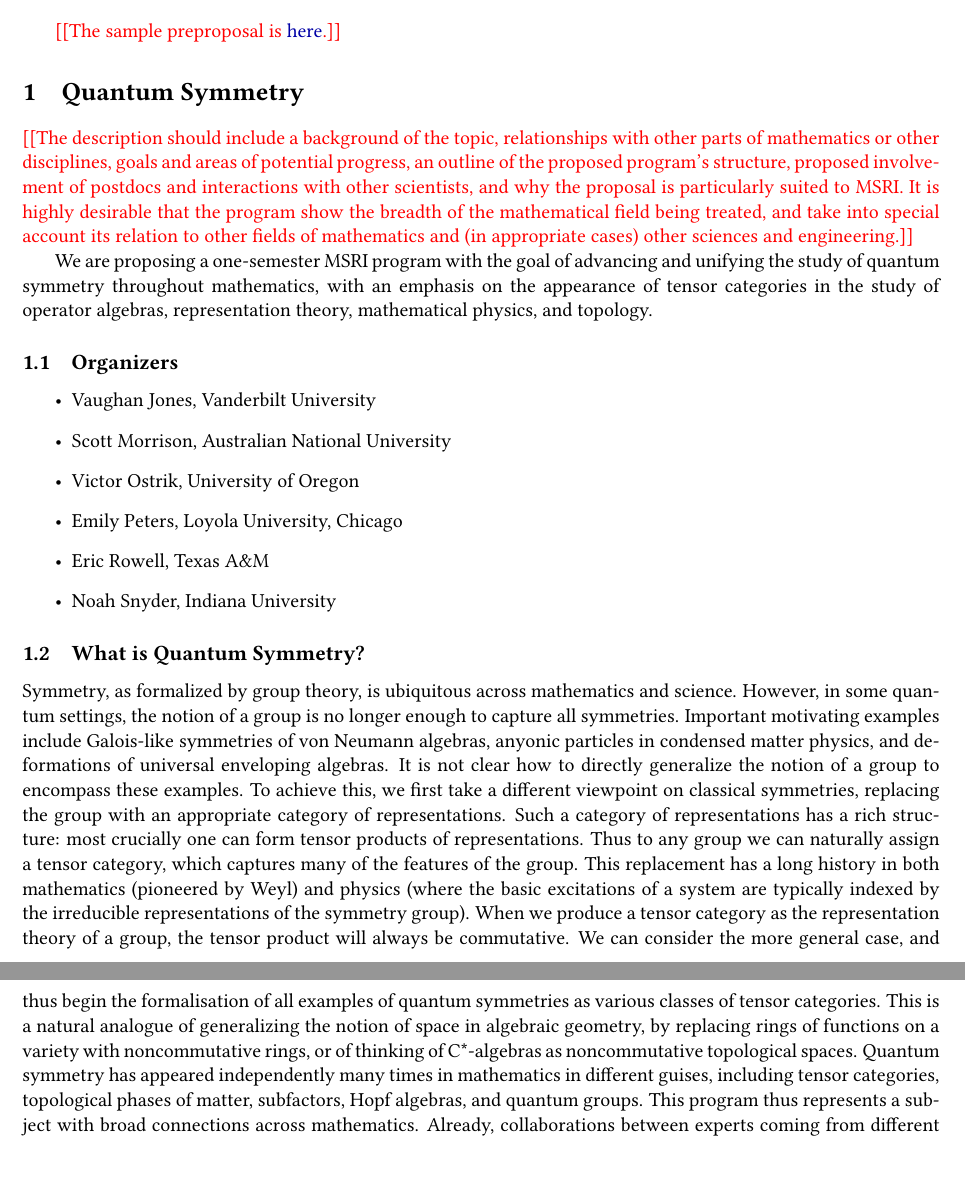
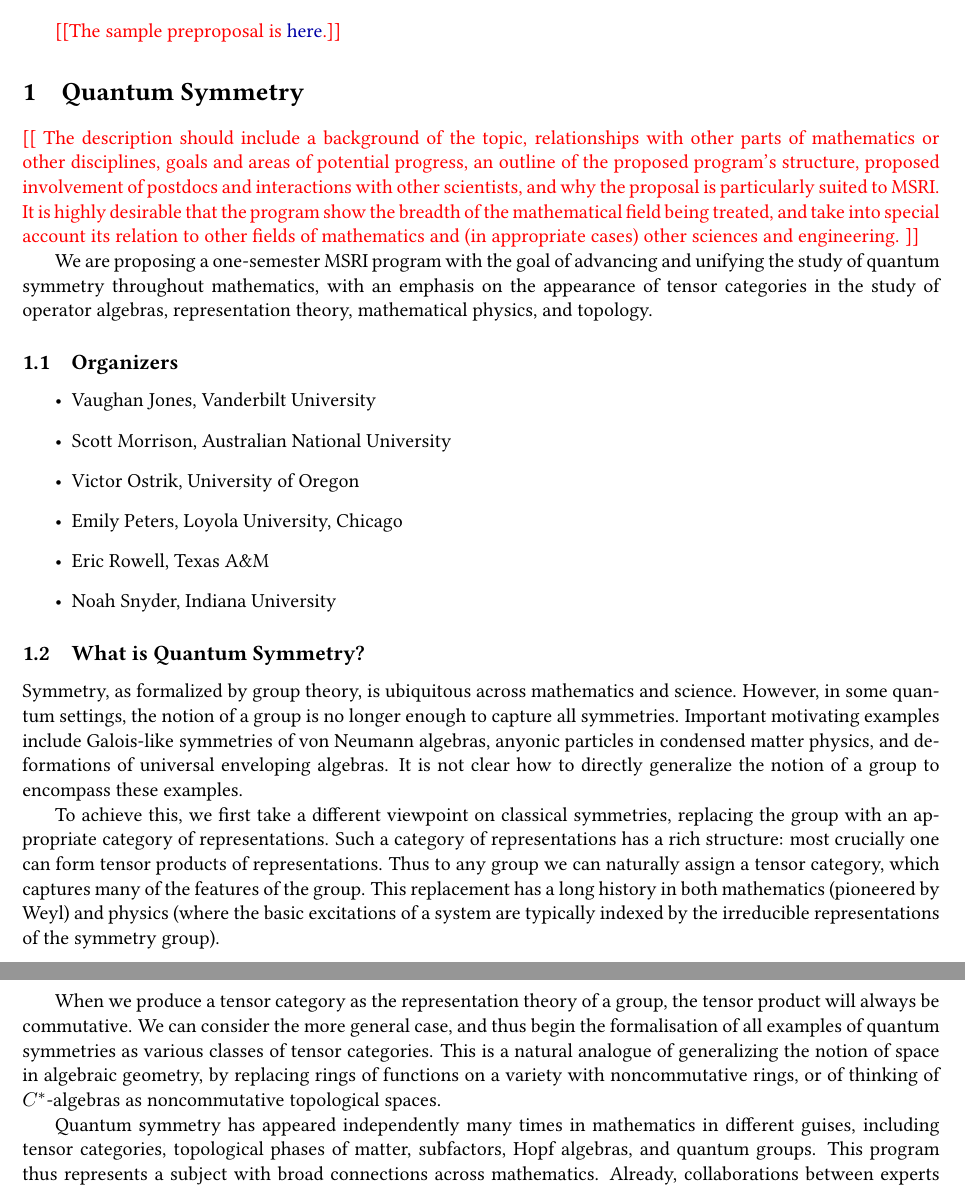
Before and after one commit to semorrison/QuantumSymmetryMSRI, a LaTeX document (preproposal.tex): two parts of pages 1 and 2 of 5, joined at a grey line, cut so that both start at the same text. Compiled offline with pdfLaTeX.

Commit message:
line breaking

```diff
--- a/preproposal.tex
+++ b/preproposal.tex
@@ -10,9 +10,22 @@
 \nn{The sample preproposal is \href{https://drive.google.com/file/d/1V3-aTmbB8uwoGgk5WAtz1kZ8cymrOPfLvqLozm_Ep0P_kl1ZmXQf6RBTm_6Q0oFnEQoVGxrys3Vs6VuO/view}{here}.}
 
 \section{Quantum Symmetry}
-\nn{The description should include a background of the topic, relationships with other parts of mathematics or other disciplines, goals and areas of potential progress, an outline of the proposed program's structure, proposed involvement of postdocs and interactions with other scientists, and why the proposal is particularly suited to MSRI. It is highly desirable that the program show the breadth of the mathematical field being treated, and take into special account its relation to other fields of mathematics and (in appropriate cases) other sciences and engineering.}
 
-We are proposing a one-semester MSRI program with the goal of advancing and unifying the study of quantum symmetry throughout mathematics, with an emphasis on the appearance of tensor categories in the study of operator algebras, representation theory, mathematical physics, and topology.
+\nn{
+The description should include a background of the topic, relationships with
+other parts of mathematics or other disciplines, goals and areas of potential
+progress, an outline of the proposed program's structure, proposed involvement
+of postdocs and interactions with other scientists, and why the proposal is
+particularly suited to MSRI. It is highly desirable that the program show the
+breadth of the mathematical field being treated, and take into special account
+its relation to other fields of mathematics and (in appropriate cases) other
+sciences and engineering.
+}
+
+We are proposing a one-semester MSRI program with the goal of advancing and
+unifying the study of quantum symmetry throughout mathematics, with an
+emphasis on the appearance of tensor categories in the study of operator
+algebras, representation theory, mathematical physics, and topology.
 
 \subsection{Organizers}
 \begin{itemize}
@@ -31,8 +44,34 @@ We are proposing a one-semester MSRI program with the goal of advancing and unif
 %  Chelsea Walton (Temple University)
 
 \subsection{What is Quantum Symmetry?}
-Symmetry, as formalized by group theory, is ubiquitous across mathematics and science.  However, in some quantum settings, the notion of a group is no longer enough to capture all symmetries.  Important motivating examples include Galois-like symmetries of von Neumann algebras, anyonic particles in condensed matter physics, and deformations of universal enveloping algebras.
-It is not clear how to directly generalize the notion of a group to encompass these examples. To achieve this, we first take a different viewpoint on classical symmetries, replacing the group with an appropriate category of representations.  Such a category of representations has a rich structure: most crucially one can form tensor products of representations.  Thus to any group we can naturally assign a tensor category, which captures many of the features of the group. This replacement has a long history in both mathematics (pioneered by Weyl) and physics (where the basic excitations of a system are typically indexed by the irreducible representations of the symmetry group).
-When we produce a tensor category as the representation theory of a group, the tensor product will always be commutative. We can consider the more general case, and thus begin the formalisation of all examples of quantum symmetries as various classes of tensor categories. This is a natural analogue of generalizing the notion of space in algebraic geometry, by replacing rings of functions on a variety with noncommutative rings, or of thinking of C*-algebras as noncommutative topological spaces.
-Quantum symmetry has appeared independently many times in mathematics in different guises, including tensor categories, topological phases of matter, subfactors, Hopf algebras, and quantum groups. This program thus represents a subject with broad connections across mathematics. Already, collaborations between experts coming from different origins have revealed deep connections between these subjects, but it seems clear that there is much more to come. This MSRI program will significantly expand the research connections between these fields, and lay the groundwork for a unified theory of quantum symmetry.
-We want to particularly emphasise the rapid development of the study of quantum symmetries in condensed matter physics over the last decade. Physicists studying topological order have adopted the language of tensor categories, and their work suggests many new fundamental problems in the field. We intend that this semester program will include a substantial presence of physicists interested in topological order, and facilitate interactions between the mathematics and physics communities.
+
+Symmetry, as formalized by group theory, is ubiquitous across mathematics and
+science.  However, in some quantum settings, the notion of a group is no
+longer enough to capture all symmetries.  Important motivating examples
+include Galois-like symmetries of von Neumann algebras, anyonic particles in
+condensed matter physics, and deformations of universal enveloping algebras.
+It is not clear how to directly generalize the notion of a group to encompass
+these examples.
+
+To achieve this, we first take a different viewpoint on classical symmetries,
+replacing the group with an appropriate category of representations.  Such a
+category of representations has a rich structure: most crucially one can form
+tensor products of representations.  Thus to any group we can naturally assign
+a tensor category, which captures many of the features of the group. This
+replacement has a long history in both mathematics (pioneered by Weyl) and
+physics (where the basic excitations of a system are typically indexed by the
+irreducible representations of the symmetry group).
+
+When we produce a tensor category as the representation theory of a group, the
+tensor product will always be commutative. We can consider the more general
+case, and thus begin the formalisation of all examples of quantum symmetries
+as various classes of tensor categories. This is a natural analogue of
+generalizing the notion of space in algebraic geometry, by replacing rings of
+functions on a variety with noncommutative rings, or of thinking of
+$C^*$-algebras as noncommutative topological spaces.
+
+Quantum symmetry has appeared independently many times in mathematics in
+different guises, including tensor categories, topological phases of matter,
+subfactors, Hopf algebras, and quantum groups. This program thus represents a
+subject with broad connections across mathematics. Already, collaborations
+between experts coming from different origins have revealed deep connections
```
Also changed, not shown: preproposal.tex (104 more changed lines).
